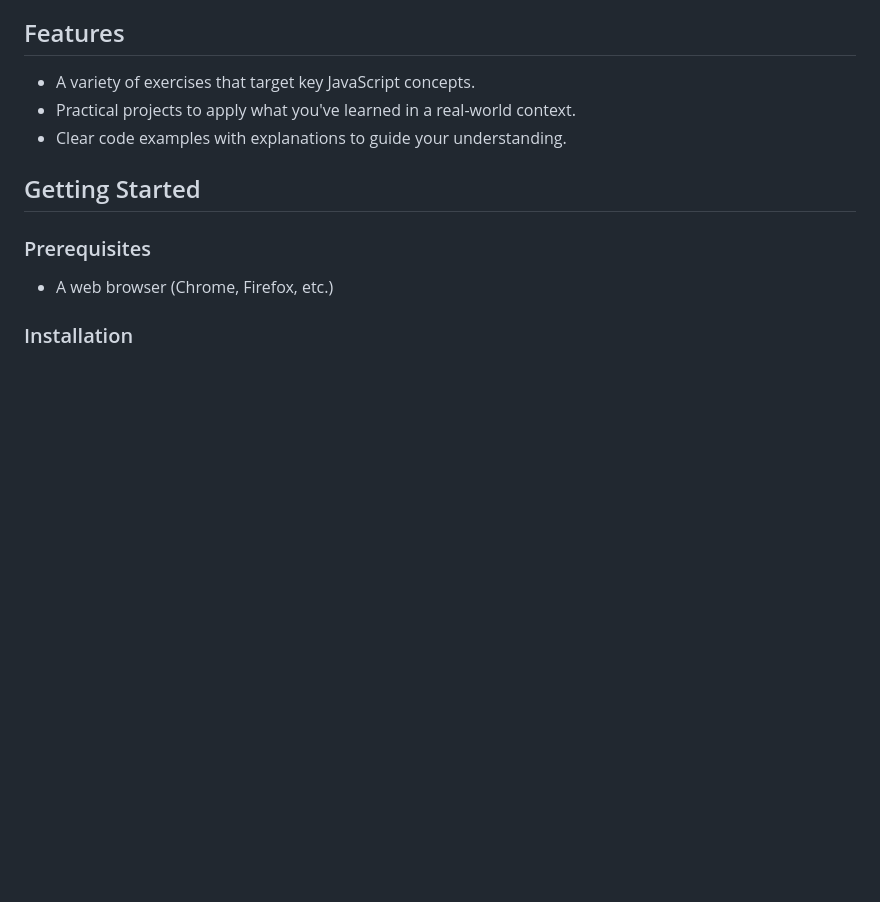
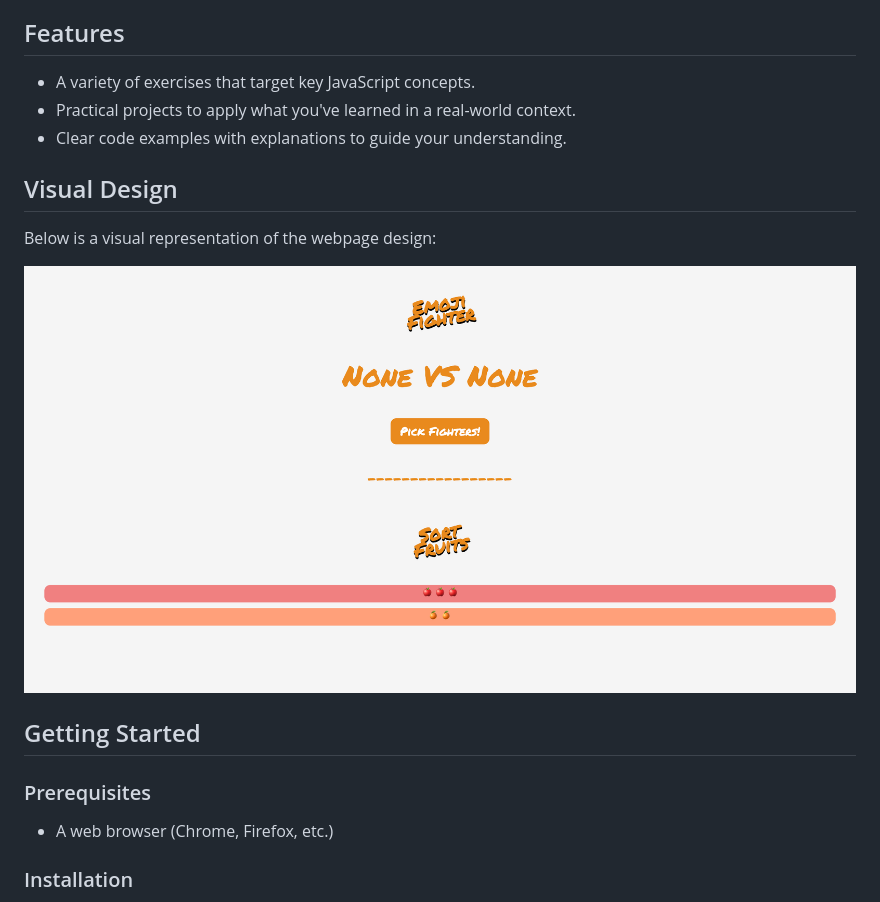
Before and after one commit to BhoomiGohil/Scrimba-JS-Learning-Path, a Markdown page: README.md, the part around the change. Drawn GitHub-style; pictures changed too: Index.png (added); blank space fills up the shorter version.

Commit message:
Update README file and include image.

```diff
--- a/README.md
+++ b/README.md
@@ -16,6 +16,12 @@
 - A variety of exercises that target key JavaScript concepts.
 - Practical projects to apply what you've learned in a real-world context.
 - Clear code examples with explanations to guide your understanding.
+
+## Visual Design
+
+Below is a visual representation of the webpage design:
+
+![Index](Index.png)
 
 ## Getting Started
 
```
